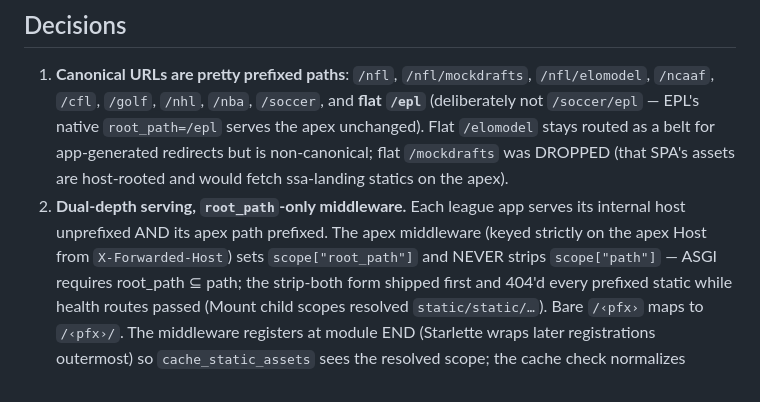
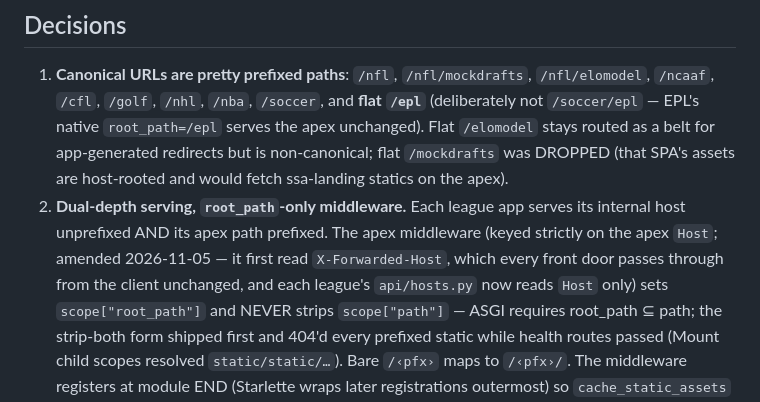
Before and after one commit to jdw-ss/ssa-landing-page, a Markdown page: docs/adr/0003-apex-path-consolidation.md, the part around the change. GitHub-like rendering.

Commit message:
Amend ADR-0003: the apex prefix middleware keys on Host, not X-Forwarded-Host, which every front door passes through from the client unchanged (league host-gate fix, 2026-11-05).

```diff
--- a/docs/adr/0003-apex-path-consolidation.md
+++ b/docs/adr/0003-apex-path-consolidation.md
@@ -46,7 +46,9 @@ IP `34.160.208.32`) fronts the whole family:
    fetch ssa-landing statics on the apex).
 2. **Dual-depth serving, `root_path`-only middleware.** Each league app
    serves its internal host unprefixed AND its apex path prefixed. The apex
-   middleware (keyed strictly on the apex Host from `X-Forwarded-Host`)
+   middleware (keyed strictly on the apex `Host`; amended 2026-11-05 — it
+   first read `X-Forwarded-Host`, which every front door passes through from
+   the client unchanged, and each league's `api/hosts.py` now reads `Host` only)
    sets `scope["root_path"]` and NEVER strips `scope["path"]` — ASGI
    requires root_path ⊆ path; the strip-both form shipped first and 404'd
    every prefixed static while health routes passed (Mount child scopes
```
